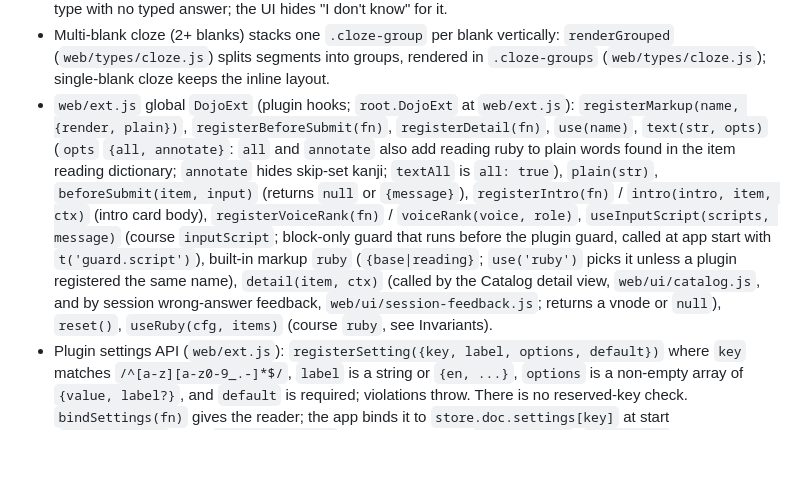
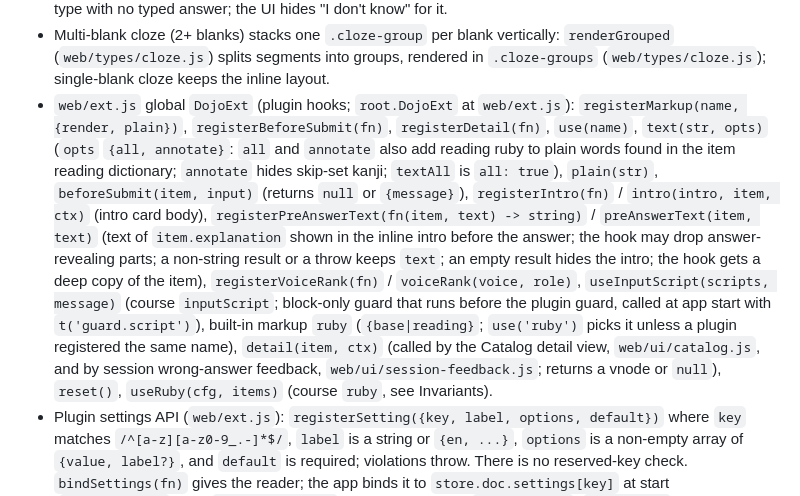
Before and after one commit to Camarent/dojo-kit, a Markdown page: docs/modules/web.md, the part around the change. Rendered like a GitHub page; blank space fills up the shorter version.

Commit message:
docs(web): pre-answer text hook
Co-Authored-By: Claude Sonnet 5.5 <noreply@anthropic.com>

```diff
--- a/docs/modules/web.md
+++ b/docs/modules/web.md
@@ -62,7 +62,7 @@ Single-page app that runs a course in the browser. Grading, scheduling, merge an
 - `App` shell (`web/ui/app.js`) exported as `DojoApp._App`. `startMode(mode, opts, confirmed)` (`web/ui/app.js`) shows the `confirm-new-exam` Dialog (`web/ui/app.js`) when a non-training exam is started while a draft is open; `confirmNewProceed` (`web/ui/app.js`) discards the draft and starts. Home resume actions: `resumeExam` (`web/ui/app.js`), `discardDraft` (`web/ui/app.js`), `startOver` (`web/ui/app.js`).
 - `web/types/registry.js` `DojoTypes.register(name, def)`, plus `get` and `names`. Each `web/types/<name>.js` registers one question type (card, choice, cloze, gap, match, multi, numeric, order). `selfRated: true` (set on `card`, `web/types/card.js`; documented in `web/types/registry.js`) marks a type with no typed answer; the UI hides "I don't know" for it.
 - Multi-blank cloze (2+ blanks) stacks one `.cloze-group` per blank vertically: `renderGrouped` (`web/types/cloze.js`) splits segments into groups, rendered in `.cloze-groups` (`web/types/cloze.js`); single-blank cloze keeps the inline layout.
-- `web/ext.js` global `DojoExt` (plugin hooks; `root.DojoExt` at `web/ext.js`): `registerMarkup(name, {render, plain})`, `registerBeforeSubmit(fn)`, `registerDetail(fn)`, `use(name)`, `text(str, opts)` (`opts` `{all, annotate}`: `all` and `annotate` also add reading ruby to plain words found in the item reading dictionary; `annotate` hides skip-set kanji; `textAll` is `all: true`), `plain(str)`, `beforeSubmit(item, input)` (returns `null` or `{message}`), `registerIntro(fn)` / `intro(intro, item, ctx)` (intro card body), `registerVoiceRank(fn)` / `voiceRank(voice, role)`, `useInputScript(scripts, message)` (course `inputScript`; block-only guard that runs before the plugin guard, called at app start with `t('guard.script')`), built-in markup `ruby` (`{base|reading}`; `use('ruby')` picks it unless a plugin registered the same name), `detail(item, ctx)` (called by the Catalog detail view, `web/ui/catalog.js`, and by session wrong-answer feedback, `web/ui/session-feedback.js`; returns a vnode or `null`), `reset()`, `useRuby(cfg, items)` (course `ruby`, see Invariants).
+- `web/ext.js` global `DojoExt` (plugin hooks; `root.DojoExt` at `web/ext.js`): `registerMarkup(name, {render, plain})`, `registerBeforeSubmit(fn)`, `registerDetail(fn)`, `use(name)`, `text(str, opts)` (`opts` `{all, annotate}`: `all` and `annotate` also add reading ruby to plain words found in the item reading dictionary; `annotate` hides skip-set kanji; `textAll` is `all: true`), `plain(str)`, `beforeSubmit(item, input)` (returns `null` or `{message}`), `registerIntro(fn)` / `intro(intro, item, ctx)` (intro card body), `registerPreAnswerText(fn(item, text) -> string)` / `preAnswerText(item, text)` (text of `item.explanation` shown in the inline intro before the answer; the hook may drop answer-revealing parts; a non-string result or a throw keeps `text`; an empty result hides the intro; the hook gets a deep copy of the item), `registerVoiceRank(fn)` / `voiceRank(voice, role)`, `useInputScript(scripts, message)` (course `inputScript`; block-only guard that runs before the plugin guard, called at app start with `t('guard.script')`), built-in markup `ruby` (`{base|reading}`; `use('ruby')` picks it unless a plugin registered the same name), `detail(item, ctx)` (called by the Catalog detail view, `web/ui/catalog.js`, and by session wrong-answer feedback, `web/ui/session-feedback.js`; returns a vnode or `null`), `reset()`, `useRuby(cfg, items)` (course `ruby`, see Invariants).
 - Plugin settings API (`web/ext.js`): `registerSetting({key, label, options, default})` where `key` matches `/^[a-z][a-z0-9_.-]*$/`, `label` is a string or `{en, ...}`, `options` is a non-empty array of `{value, label?}`, and `default` is required; violations throw. There is no reserved-key check. `bindSettings(fn)` gives the reader; the app binds it to `store.doc.settings[key]` at start (`web/ui/app.js`), and `getSetting(key)` asks the reader for `plugin:<key>` (`web/ext.js`). It returns the stored value only when it is one of the registered option values, else `default`; `getRegisteredSettings()` lists them for the Settings section. `reset()` clears them.
 - Example plugin: `examples/plugins/ja-readings/` (`ja-readings.js`, `ja-readings.css`, README). It registers the `readings` setting (`kana` default | `romaji` | `none`, `examples/plugins/ja-readings/ja-readings.js`) and the markup `ja-readings` (furigana `{漢字|よみ}`). Course opt-in: `course.json` `plugins` plus `"markup": "ja-readings"`; without `markup` it does nothing.
 - Globals required by `ui/app.js`: `preact`, `htm`, `DojoStorage`, `DojoSession`, `DojoTypes`, `DojoExt` (optional; `ui/app.js` falls back when a method is missing), `DojoSpeech` (optional; read once at load, `web/ui/app.js`).
```
Also changed, not shown: CONTRACT.md (+1 -1 lines).
